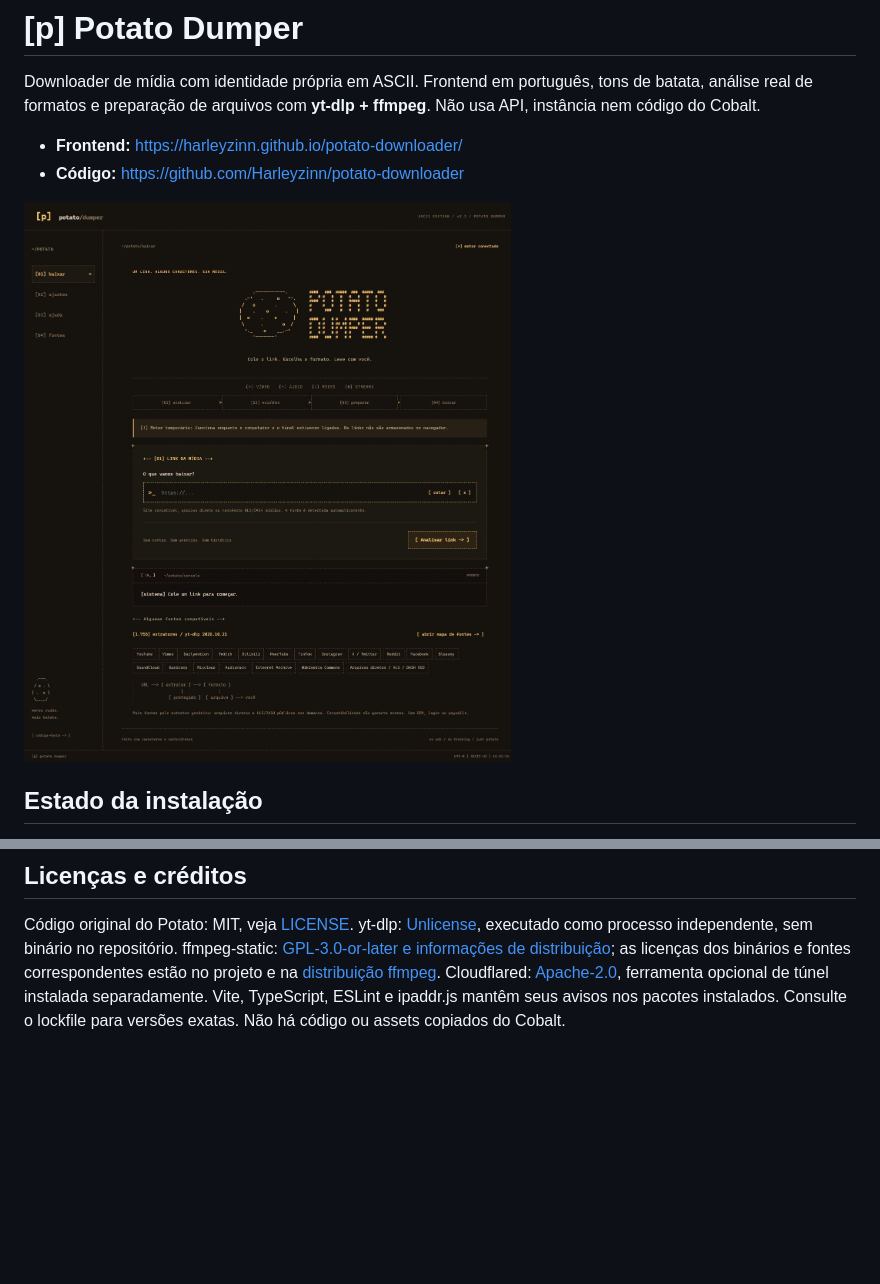
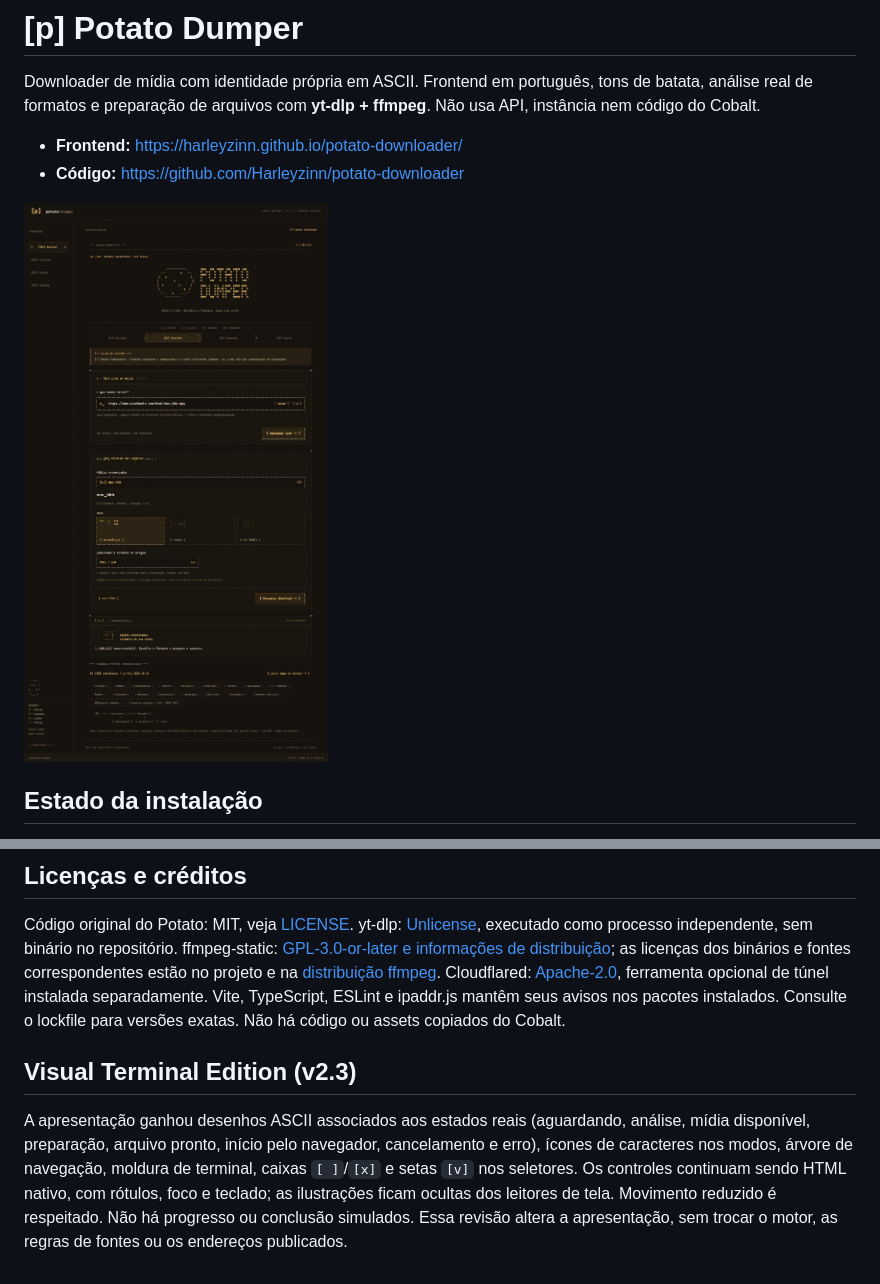
Before and after one commit to Harleyzinn/potato-downloader, a Markdown page: README.md, 2 parts joined by grey strips. Drawn GitHub-style; pictures changed too: docs/interface.png; blank space fills up the shorter version.

Commit message:
Expand ASCII terminal identity and native controls for v2.3

```diff
--- a/README.md
+++ b/README.md
@@ -208,3 +208,7 @@ O [Quick Tunnel da Cloudflare](https://developers.cloudflare.com/tunnel/get-star
 ## Licenças e créditos
 
 Código original do Potato: MIT, veja [LICENSE](LICENSE). yt-dlp: [Unlicense](https://github.com/yt-dlp/yt-dlp/blob/master/LICENSE), executado como processo independente, sem binário no repositório. ffmpeg-static: [GPL-3.0-or-later e informações de distribuição](https://github.com/eugeneware/ffmpeg-static); as licenças dos binários e fontes correspondentes estão no projeto e na [distribuição ffmpeg](https://ffmpeg.org/legal.html). Cloudflared: [Apache-2.0](https://github.com/cloudflare/cloudflared/blob/master/LICENSE), ferramenta opcional de túnel instalada separadamente. Vite, TypeScript, ESLint e ipaddr.js mantêm seus avisos nos pacotes instalados. Consulte o lockfile para versões exatas. Não há código ou assets copiados do Cobalt.
+
+## Visual Terminal Edition (v2.3)
+
+A apresentação ganhou desenhos ASCII associados aos estados reais (aguardando, análise, mídia disponível, preparação, arquivo pronto, início pelo navegador, cancelamento e erro), ícones de caracteres nos modos, árvore de navegação, moldura de terminal, caixas `[ ]`/`[x]` e setas `[v]` nos seletores. Os controles continuam sendo HTML nativo, com rótulos, foco e teclado; as ilustrações ficam ocultas dos leitores de tela. Movimento reduzido é respeitado. Não há progresso ou conclusão simulados. Essa revisão altera a apresentação, sem trocar o motor, as regras de fontes ou os endereços publicados.
```
Also changed, not shown: 6 other files.
